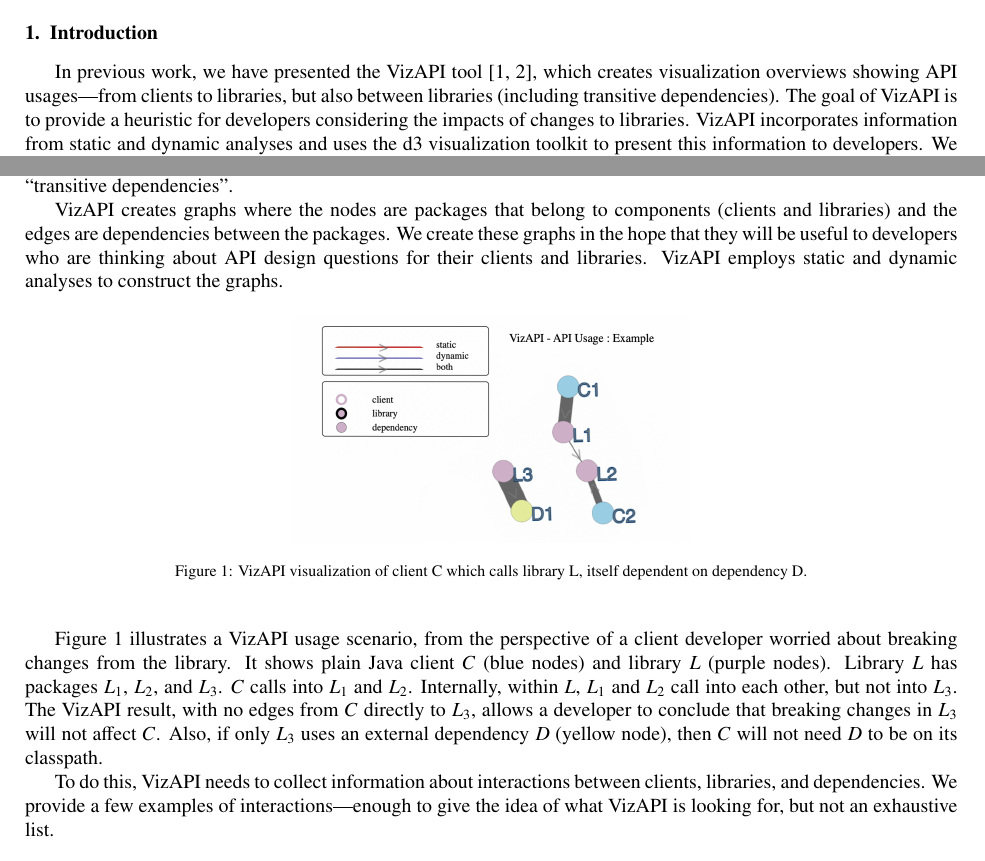
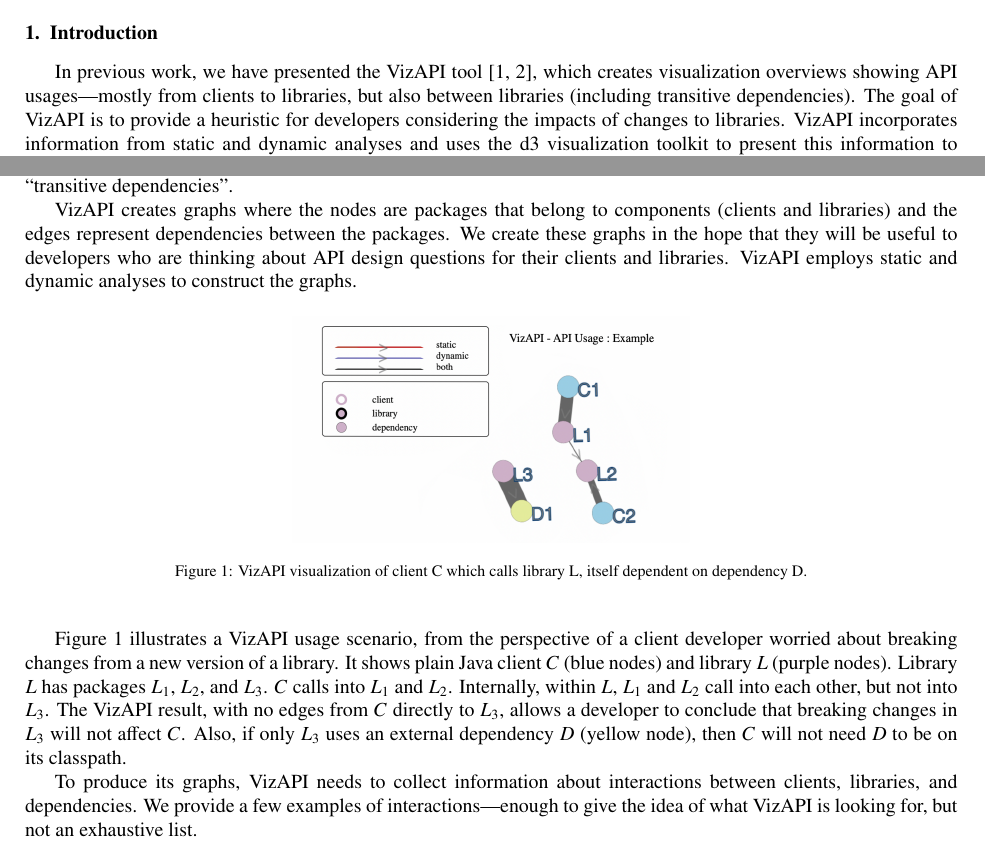
Before and after one commit to patricklam/23.jss.vizapi-artifact, a LaTeX paper (main.tex, which reads implementation.tex, introduction.tex): two parts of pages 1 and 2 of 11, joined at a grey line, cut so that both start at the same text. Compiled offline with pdfLaTeX.

Commit message:
more words

```diff
--- a/implementation.tex
+++ b/implementation.tex
@@ -27,7 +27,7 @@
 
 We first define the terms ``client'', ``library'' and ``dependency'', which we use throughout this paper. A ``client'' is a software component which directly uses some functionality of an external component, which is the ``library''. Any external component that the ``library'' directly uses is a ``dependency'' of that library; components may also have ``transitive dependencies''.
 
-VizAPI creates graphs where the nodes are packages that belong to components (clients and libraries) and the edges are dependencies between the packages. We create these graphs in the hope that they will be useful to developers who are thinking about API design questions for their clients and libraries. VizAPI employs static and dynamic analyses to construct the graphs.
+VizAPI creates graphs where the nodes are packages that belong to components (clients and libraries) and the edges represent dependencies between the packages. We create these graphs in the hope that they will be useful to developers who are thinking about API design questions for their clients and libraries. VizAPI employs static and dynamic analyses to construct the graphs.
 
 \begin{figure}[h]
 \begin{center}
@@ -37,9 +37,9 @@
 \end{center}
 \end{figure}
 
-Figure~\ref{fig:example} illustrates a VizAPI usage scenario, from the perspective of a client developer worried about breaking changes from the library. It shows plain Java client $C$ (blue nodes) and library $L$ (purple nodes). Library $L$ has packages $L_1$, $L_2$, and $L_3$. $C$ calls into $L_1$ and $L_2$. Internally, within $L$, $L_1$ and $L_2$ call into each other, but not into $L_3$. The VizAPI result, with no edges from $C$ directly to $L_3$, allows a developer to conclude that breaking changes in $L_3$ will not affect $C$. Also, if only $L_3$ uses an external dependency $D$ (yellow node), then $C$ will not need $D$ to be on its classpath.
+Figure~\ref{fig:example} illustrates a VizAPI usage scenario, from the perspective of a client developer worried about breaking changes from a new version of a library. It shows plain Java client $C$ (blue nodes) and library $L$ (purple nodes). Library $L$ has packages $L_1$, $L_2$, and $L_3$. $C$ calls into $L_1$ and $L_2$. Internally, within $L$, $L_1$ and $L_2$ call into each other, but not into $L_3$. The VizAPI result, with no edges from $C$ directly to $L_3$, allows a developer to conclude that breaking changes in $L_3$ will not affect $C$. Also, if only $L_3$ uses an external dependency $D$ (yellow node), then $C$ will not need $D$ to be on its classpath.
 
-To do this, VizAPI needs to collect information about interactions between clients, libraries, and dependencies. We provide a few examples of interactions---enough to give the idea of what VizAPI is looking for, but not an exhaustive list.
+To produce its graphs, VizAPI needs to collect information about interactions between clients, libraries, and dependencies. We provide a few examples of interactions---enough to give the idea of what VizAPI is looking for, but not an exhaustive list.
 
 \paragraph{Vanilla invocations} The goal here is to capture information about method calls between components. This information can be approximated statically using Class Hierarchy Analysis, as we describe below. Furthermore, it can also be captured precisely at runtime, at least for the invocations that happen on a particular set of executions.
 
--- a/introduction.tex
+++ b/introduction.tex
@@ -1,6 +1,6 @@
 \section{Introduction}
 \label{sec:introduction}
 
-In previous work, we have presented the VizAPI tool~\cite{venkatanarayanan22:_vizap,venkatanarayanan22:_study_lever_api_usage_patter}, which creates visualization overviews showing API usages---from clients to libraries, but also between libraries (including transitive dependencies). The goal of VizAPI is to provide a heuristic for developers considering the impacts of changes to libraries. VizAPI incorporates information from static and dynamic analyses and uses the d3 visualization toolkit to present this information to developers. We have made VizAPI publicly available\footnote{\url{https://github.com/SruthiVenkat/api-visualization-tool}}.
+In previous work, we have presented the VizAPI tool~\cite{venkatanarayanan22:_vizap,venkatanarayanan22:_study_lever_api_usage_patter}, which creates visualization overviews showing API usages---mostly from clients to libraries, but also between libraries (including transitive dependencies). The goal of VizAPI is to provide a heuristic for developers considering the impacts of changes to libraries. VizAPI incorporates information from static and dynamic analyses and uses the d3 visualization toolkit to present this information to developers. We have made VizAPI publicly available\footnote{\url{https://github.com/SruthiVenkat/api-visualization-tool}}.
 
 This work aims to explain the VizAPI artifact and to share some of our knowledge in developing software analysis and transformation tools. We describe the design and implementation of VizAPI (Section~\ref{sec:implementation}). We then continue by discussing design alternatives that we could have taken, and especially other libraries that we could have used (Section~\ref{sec:design-decisions}). Dataset construction is challenging, and we explain the dataset that we used to evaluate VizAPI (Section~\ref{sec:benchmark}). We also outline some potential uses of VizAPI's techniques in future research (Section~\ref{sec:potential-applications}).
```
